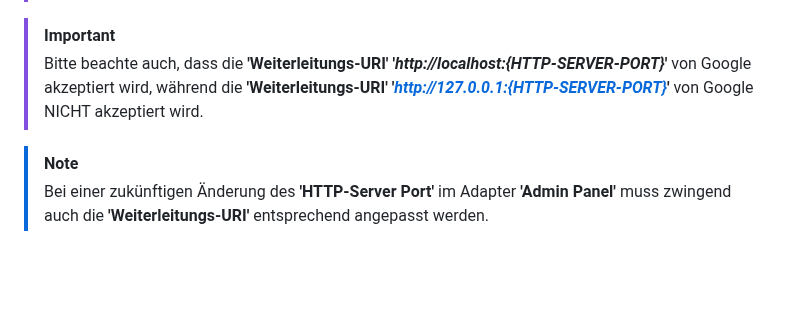
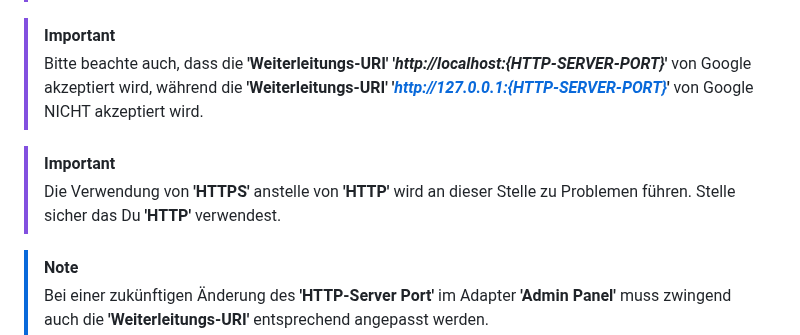
Before and after one commit to danieldriessen/ioBroker.google-home-nest, a Markdown page: docs/de/adapter_setup.md, the part around the change. Drawn GitHub-style; blank space fills up the shorter version.

Commit message:
Update adapter_setup.md (German)

```diff
--- a/docs/de/adapter_setup.md
+++ b/docs/de/adapter_setup.md
@@ -206,6 +206,9 @@ Um eine **'OAuth-Client-ID'** zu erhalten muss zunächst ein Google Cloud Projek
 > [!IMPORTANT]
 > Bitte beachte auch, dass die **'Weiterleitungs-URI'** **'*http://localhost:{HTTP-SERVER-PORT}*'** von Google akzeptiert wird, während die **'Weiterleitungs-URI'** **'*http://127.0.0.1:{HTTP-SERVER-PORT}*'** von Google NICHT akzeptiert wird.
 
+> [!IMPORTANT]
+> Die Verwendung von **'HTTPS'** anstelle von **'HTTP'** wird an dieser Stelle zu Problemen führen. Stelle sicher das Du **'HTTP'** verwendest.
+
 > [!NOTE]
 > Bei einer zukünftigen Änderung des **'HTTP-Server Port'** im Adapter **'Admin Panel'** muss zwingend auch die **'Weiterleitungs-URI'** entsprechend angepasst werden.
 
```
